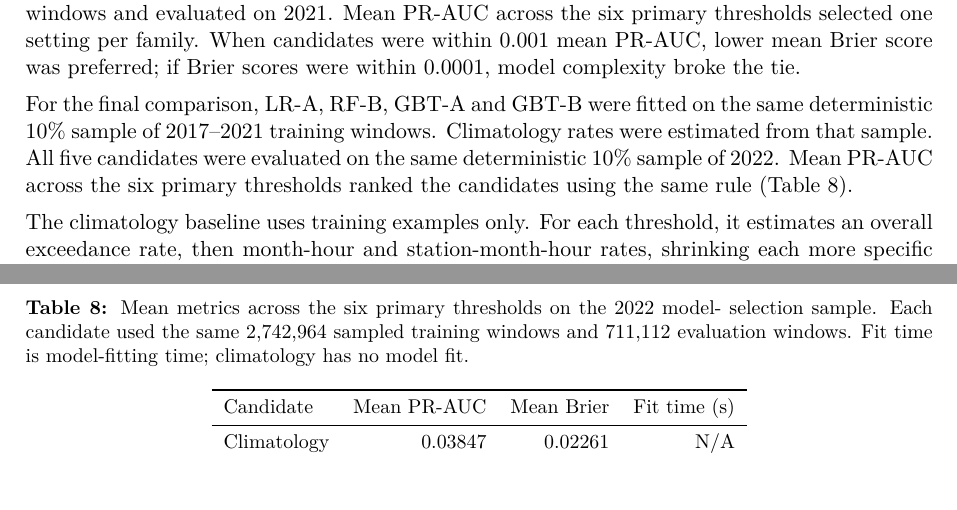
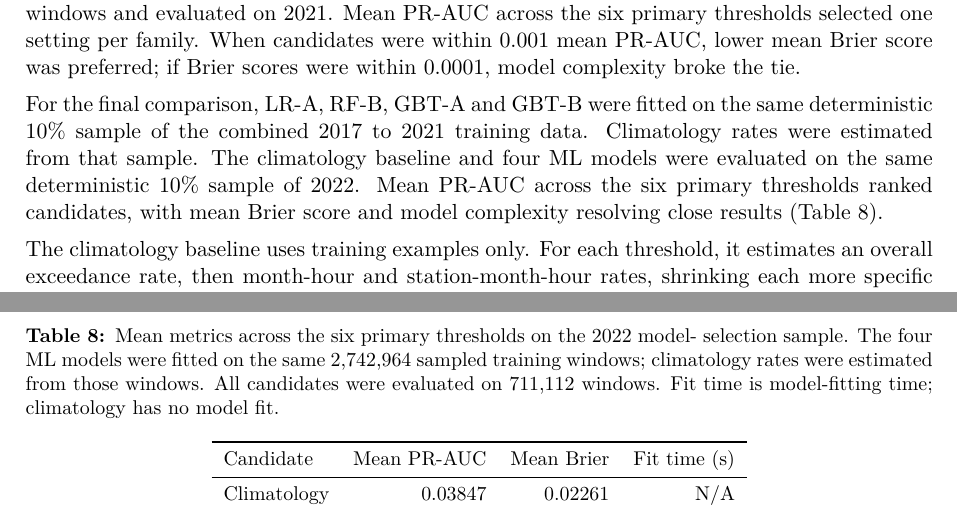
Before and after one commit to damminhtien/sg-rainfall-distributed-analysis-and-prediction, a LaTeX document (report/main.tex): two parts of pages 12 and 13 of 20, joined at a grey line, cut so that both start at the same text, the shorter picture padded with empty space. Compiled offline with pdfLaTeX.

Commit message:
docs: distinguish climatology estimation from model fitting

```diff
--- a/report/main.tex
+++ b/report/main.tex
@@ -633,10 +633,12 @@ Brier score was preferred; if Brier scores were within 0.0001, model
 complexity broke the tie.
 
 For the final comparison, LR-A, RF-B, GBT-A and GBT-B were fitted on the same
-deterministic 10\% sample of 2017--2021 training windows. Climatology rates
-were estimated from that sample. All five candidates were evaluated on the
-same deterministic 10\% sample of 2022. Mean PR-AUC across the six primary
-thresholds ranked the candidates using the same rule (Table~\ref{tab:selection}).
+deterministic 10\% sample of the combined 2017 to 2021 training data.
+Climatology rates were estimated from that sample. The climatology baseline
+and four ML models were evaluated on the same deterministic 10\% sample of
+2022. Mean PR-AUC across the six primary thresholds ranked candidates, with
+mean Brier score and model complexity resolving close results
+(Table~\ref{tab:selection}).
 
 The climatology baseline uses training examples only. For each threshold,
 it estimates an overall exceedance rate, then month-hour and
@@ -656,8 +658,9 @@ falls back to the overall rate.
 \begin{table}[htbp]
 \centering\small
 \caption{Mean metrics across the six primary thresholds on the 2022 model-
-selection sample. Each candidate used the same 2,742,964 sampled training
-windows and 711,112 evaluation windows. Fit time is model-fitting time;
+selection sample. The four ML models were fitted on the same 2,742,964 sampled
+training windows; climatology rates were estimated from those windows. All
+candidates were evaluated on 711,112 windows. Fit time is model-fitting time;
 climatology has no model fit.}
 \label{tab:selection}
 \begin{tabular}{l r r r}
```
